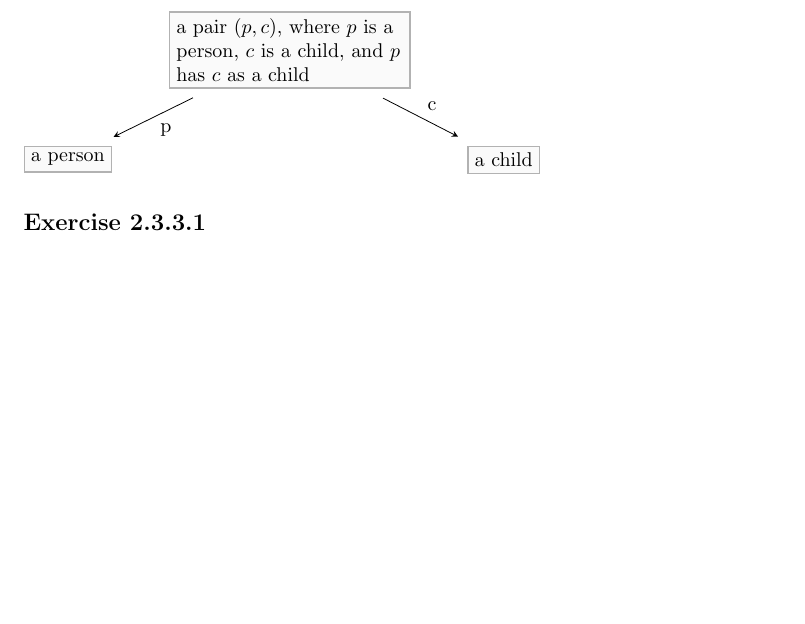
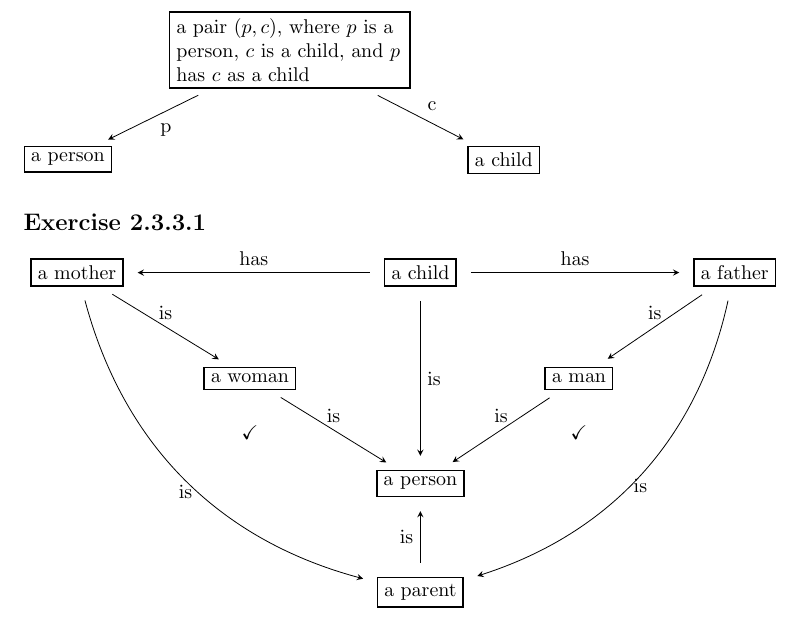
Before and after one commit to cjmazey/category-theory-for-the-sciences, a LaTeX problem sheet (exercises.tex, which reads chapter02.tex): part of page 3 of 3, cut so that both start at the same text, the shorter picture padded with empty space. Compiled offline with pdfLaTeX.

Commit message:
fin 2.3.3.1

```diff
--- a/chapter02.tex
+++ b/chapter02.tex
@@ -119,7 +119,32 @@ $\lvert\lbrace n \in \mathbb{N} \mid n \leqslant 5 \rbrace \rvert =
 
 
 \exercise{2.3.3.1}
+\begin{tikzpicture}
+  \matrix [row sep=4em, column sep=4em, every node/.style=type]
+  {
+    \node (M)  {a mother}; & &
+    \node (C)  {a child};  & &
+    \node (F)  {a father}; \\ &
+    \node (W)  {a woman};  & &
+    \node (M') {a man};    & \\ & &
+    \node (P)  {a person}; & & \\ & &
+    \node (P') {a parent}; & & \\
+  };
 
+  \path [every edge/.style=aspect]
+  (C)  edge              node [above]     {has} (M)
+       edge              node [above]     {has} (F)
+       edge              node [right]     {is}  (P)
+  (M)  edge              node [above]     {is}  (W)
+       edge [bend right] node [below]     {is}  (P')
+  (W)  edge              node [above]     {is}  (P)
+  (P') edge              node [left]      {is}  (P)
+  (W)                    node [below=2em] {\checkmark}
+  (F)  edge              node [above]     {is}  (M')
+       edge [bend left]  node [below]     {is}  (P')
+  (M') edge              node [above]     {is}  (P)
+  (M')                   node [below=2em] {\checkmark};
+\end{tikzpicture}
 
 
 %%% Local Variables:
--- a/exercises.tex
+++ b/exercises.tex
@@ -13,8 +13,8 @@
 \let\oldemptyset\emptyset{}
 \let\emptyset\varnothing{}
 
-\tikzset{aspect/.style={->,>=stealth,shorten >=10pt,shorten <=10pt,auto}}
-\tikzset{type/.style={rectangle,draw=black!30,fill=black!2,thick}}
+\tikzset{aspect/.style={draw=black,->,>=stealth,shorten >=7pt,shorten <=7pt,auto}}
+\tikzset{type/.style={rectangle,draw=black,fill=white,thick}}
 
 \begin{document}
 \include{chapter02}
```
